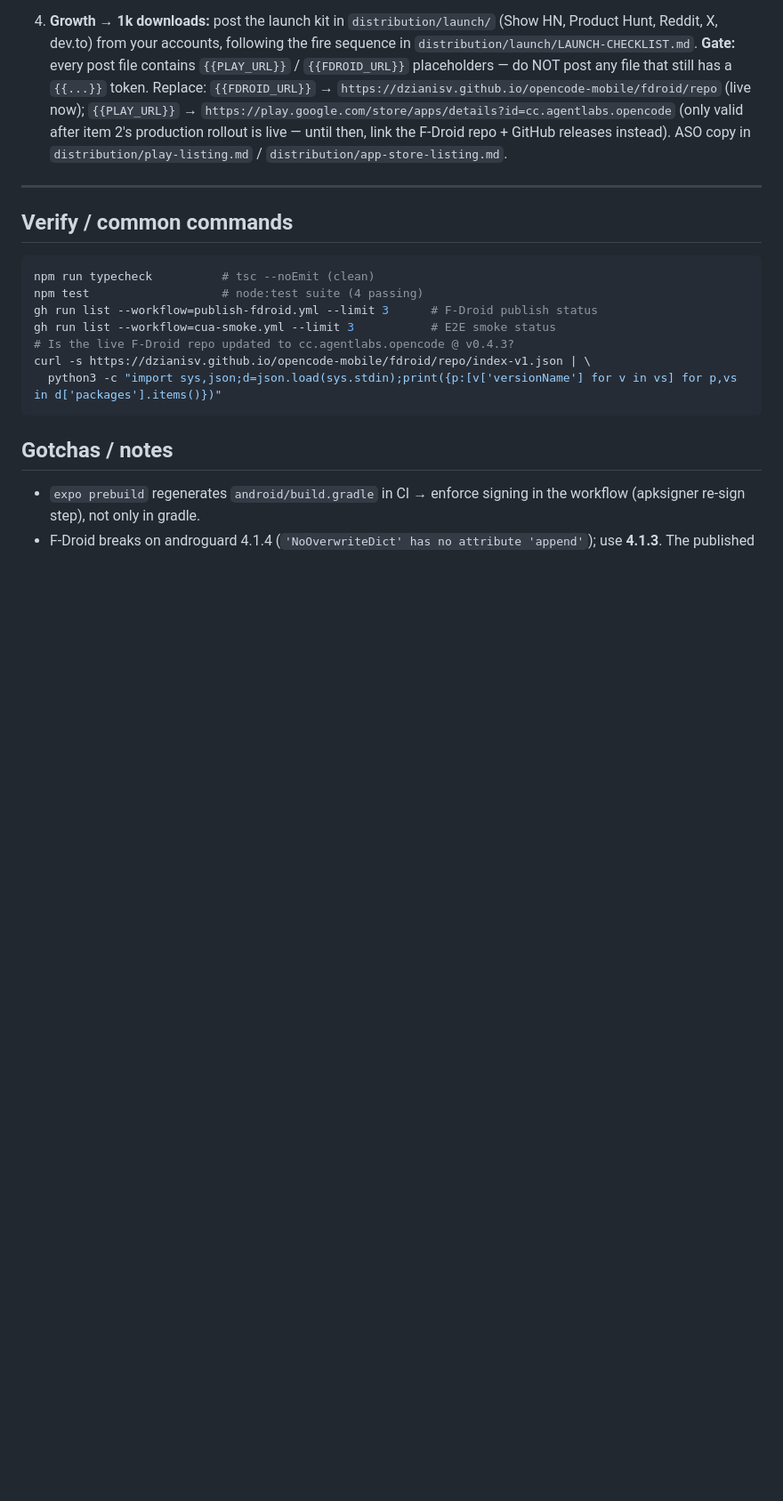
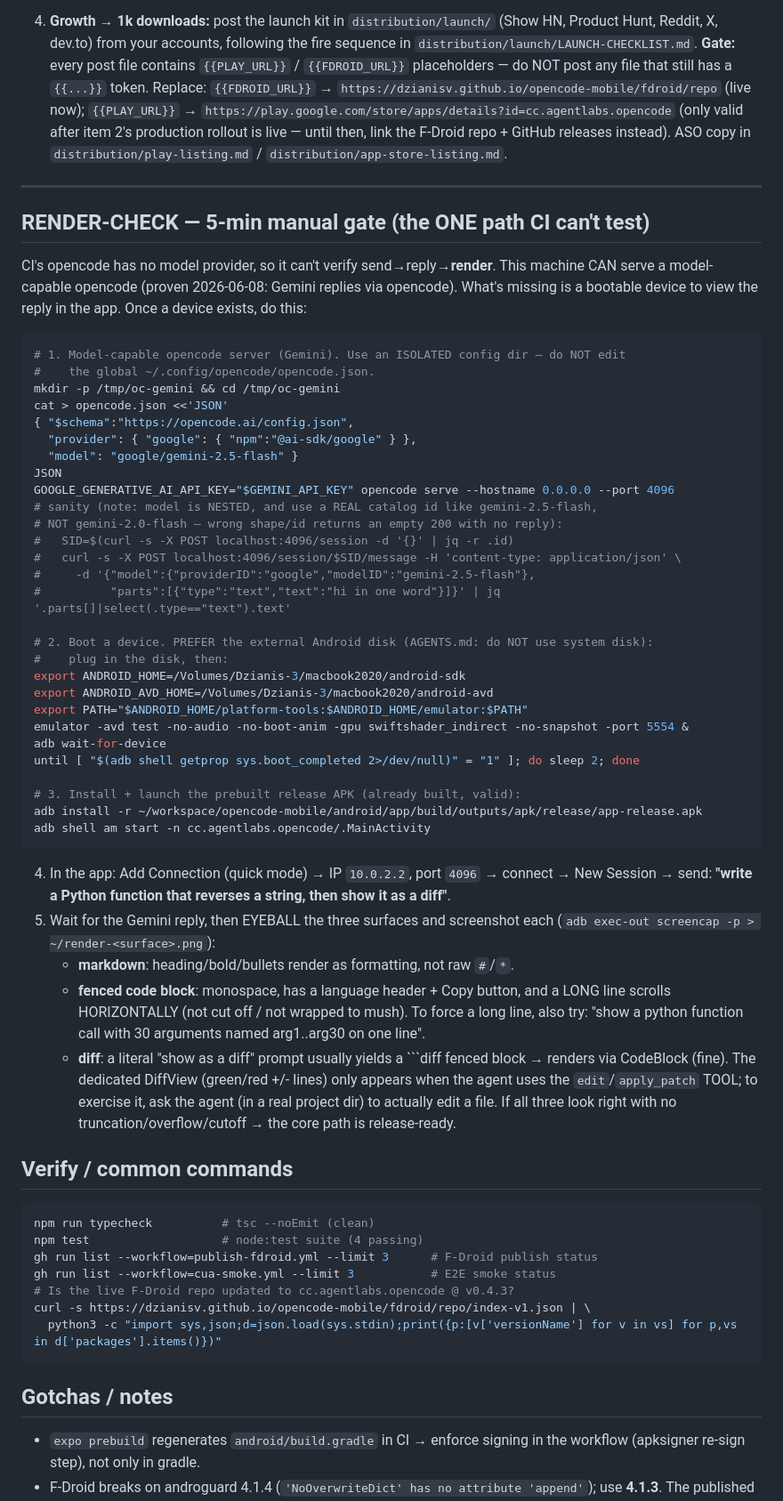
Before and after one commit to Med-amine0/opencode-mobile, a Markdown page: HANDOFF.md, the part around the change. Shown at 89% size. Rendered like a GitHub page; blank space fills up the shorter version.

Commit message:
docs(qa): add 5-min on-device RENDER-CHECK runbook (owner gate residual: reply/code/diff visual verify)

````diff
--- a/HANDOFF.md
+++ b/HANDOFF.md
@@ -128,6 +128,57 @@ Goal: bug-free E2E + published on F-Droid & Play + 1k downloads.
 
 ---
 
+## RENDER-CHECK — 5-min manual gate (the ONE path CI can't test)
+
+CI's opencode has no model provider, so it can't verify send→reply→**render**. This machine
+CAN serve a model-capable opencode (proven 2026-06-08: Gemini replies via opencode). What's
+missing is a bootable device to view the reply in the app. Once a device exists, do this:
+
+```bash
+# 1. Model-capable opencode server (Gemini). Use an ISOLATED config dir — do NOT edit
+#    the global ~/.config/opencode/opencode.json.
+mkdir -p /tmp/oc-gemini && cd /tmp/oc-gemini
+cat > opencode.json <<'JSON'
+{ "$schema":"https://opencode.ai/config.json",
+  "provider": { "google": { "npm":"@ai-sdk/google" } },
+  "model": "google/gemini-2.5-flash" }
+JSON
+GOOGLE_GENERATIVE_AI_API_KEY="$GEMINI_API_KEY" opencode serve --hostname 0.0.0.0 --port 4096
+# sanity (note: model is NESTED, and use a REAL catalog id like gemini-2.5-flash,
+# NOT gemini-2.0-flash — wrong shape/id returns an empty 200 with no reply):
+#   SID=$(curl -s -X POST localhost:4096/session -d '{}' | jq -r .id)
+#   curl -s -X POST localhost:4096/session/$SID/message -H 'content-type: application/json' \
+#     -d '{"model":{"providerID":"google","modelID":"gemini-2.5-flash"},
+#          "parts":[{"type":"text","text":"hi in one word"}]}' | jq '.parts[]|select(.type=="text").text'
+
+# 2. Boot a device. PREFER the external Android disk (AGENTS.md: do NOT use system disk):
+#    plug in the disk, then:
+export ANDROID_HOME=/Volumes/Dzianis-3/macbook2020/android-sdk
+export ANDROID_AVD_HOME=/Volumes/Dzianis-3/macbook2020/android-avd
+export PATH="$ANDROID_HOME/platform-tools:$ANDROID_HOME/emulator:$PATH"
+emulator -avd test -no-audio -no-boot-anim -gpu swiftshader_indirect -no-snapshot -port 5554 &
+adb wait-for-device
+until [ "$(adb shell getprop sys.boot_completed 2>/dev/null)" = "1" ]; do sleep 2; done
+
+# 3. Install + launch the prebuilt release APK (already built, valid):
+adb install -r ~/workspace/opencode-mobile/android/app/build/outputs/apk/release/app-release.apk
+adb shell am start -n cc.agentlabs.opencode/.MainActivity
+```
+
+4. In the app: Add Connection (quick mode) → IP `10.0.2.2`, port `4096` → connect →
+   New Session → send: **"write a Python function that reverses a string, then show it as a diff"**.
+5. Wait for the Gemini reply, then EYEBALL the three surfaces and screenshot each
+   (`adb exec-out screencap -p > ~/render-<surface>.png`):
+   - **markdown**: heading/bold/bullets render as formatting, not raw `#`/`*`.
+   - **fenced code block**: monospace, has a language header + Copy button, and a LONG line
+     scrolls HORIZONTALLY (not cut off / not wrapped to mush). To force a long line, also try:
+     "show a python function call with 30 arguments named arg1..arg30 on one line".
+   - **diff**: a literal "show as a diff" prompt usually yields a ```diff fenced block → renders
+     via CodeBlock (fine). The dedicated DiffView (green/red +/- lines) only appears when the
+     agent uses the `edit`/`apply_patch` TOOL; to exercise it, ask the agent (in a real project
+     dir) to actually edit a file.
+   If all three look right with no truncation/overflow/cutoff → the core path is release-ready.
+
 ## Verify / common commands
 
 ```bash
````
